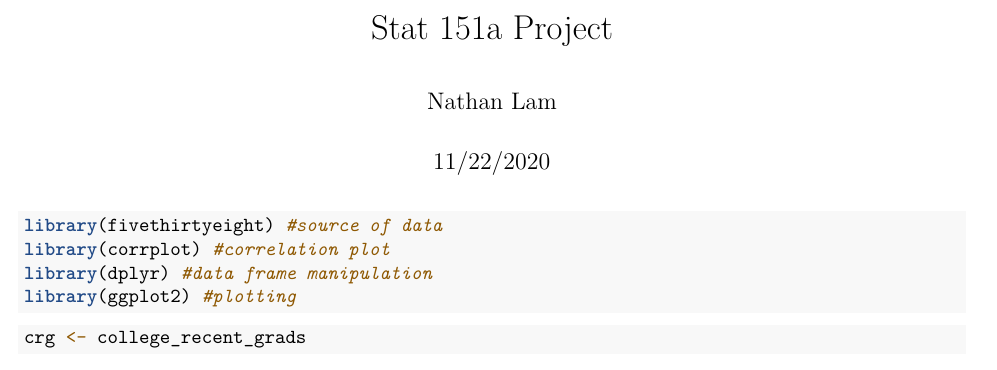
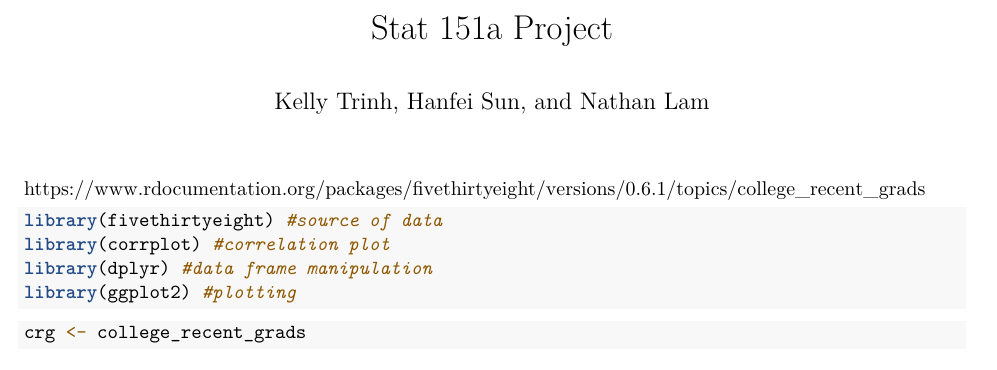
Before and after one commit to nathan-lam/Linear-model-using-college_recent_grads, an R Markdown document (Stat151a Project.Rmd): part of the page, cut so that both start at the same text. Rendered offline with R 4.5, knitr and Pandoc, then LaTeX, with nearby package versions; some code elsewhere in the file could not run offline.

Commit message:
Update Stat151a Project.Rmd

````diff
--- a/Stat151a Project.Rmd
+++ b/Stat151a Project.Rmd
@@ -1,13 +1,13 @@
 ---
 title: "Stat 151a Project"
-author: "Nathan Lam"
-date: "11/22/2020"
+author: "Kelly Trinh, Hanfei Sun, and Nathan Lam"
 output: pdf_document
 ---
 
+https://www.rdocumentation.org/packages/fivethirtyeight/versions/0.6.1/topics/college_recent_grads
 
 
-```{r, warning=F, message=F}
+```{r Libraries, message=FALSE, warning=FALSE}
 library(fivethirtyeight) #source of data
 library(corrplot) #correlation plot
 library(dplyr) #data frame manipulation
````
